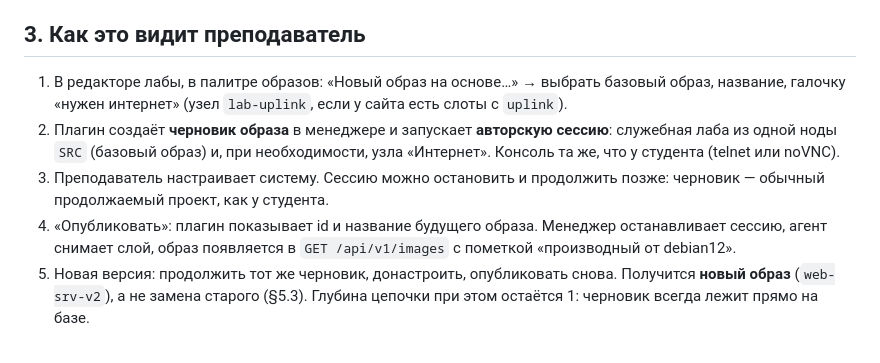
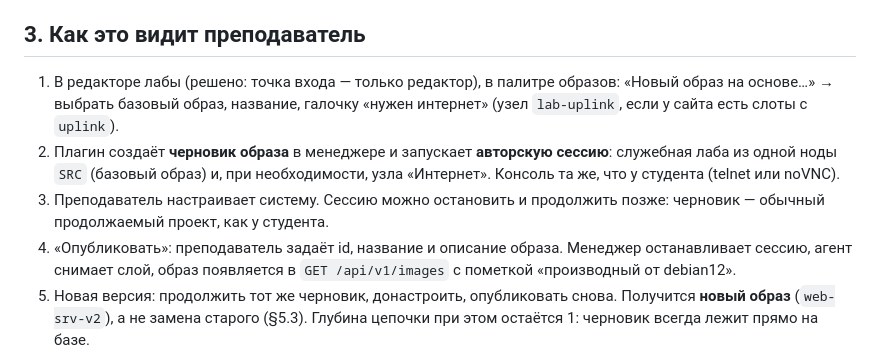
Before and after one commit to thua48xsen3iemicy-boop/gns-moodle-plugin, a Markdown page: docs/derived-images/DESIGN.md, the part around one of its changes. Drawn GitHub-style.

```diff
--- a/docs/derived-images/DESIGN.md
+++ b/docs/derived-images/DESIGN.md
@@ -25,13 +25,13 @@
 
 ## 3. Как это видит преподаватель
 
-1. В редакторе лабы, в палитре образов: «Новый образ на основе…» → выбрать базовый образ, название,
+1. В редакторе лабы (решено: точка входа — только редактор), в палитре образов: «Новый образ на основе…» → выбрать базовый образ, название,
    галочку «нужен интернет» (узел `lab-uplink`, если у сайта есть слоты с `uplink`).
 2. Плагин создаёт **черновик образа** в менеджере и запускает **авторскую сессию**: служебная лаба из одной ноды
    `SRC` (базовый образ) и, при необходимости, узла «Интернет». Консоль та же, что у студента (telnet или noVNC).
 3. Преподаватель настраивает систему. Сессию можно остановить и продолжить позже: черновик — обычный продолжаемый
    проект, как у студента.
-4. «Опубликовать»: плагин показывает id и название будущего образа. Менеджер останавливает сессию, агент снимает слой,
+4. «Опубликовать»: преподаватель задаёт id, название и описание образа. Менеджер останавливает сессию, агент снимает слой,
    образ появляется в `GET /api/v1/images` с пометкой «производный от debian12».
 5. Новая версия: продолжить тот же черновик, донастроить, опубликовать снова. Получится **новый образ** (`web-srv-v2`),
    а не замена старого (§5.3). Глубина цепочки при этом остаётся 1: черновик всегда лежит прямо на базе.
```
Also changed, not shown: other parts of docs/derived-images/DESIGN.md (+40 -9 lines), manager/docs/CONTRACTS.md (+9 -7 lines).
